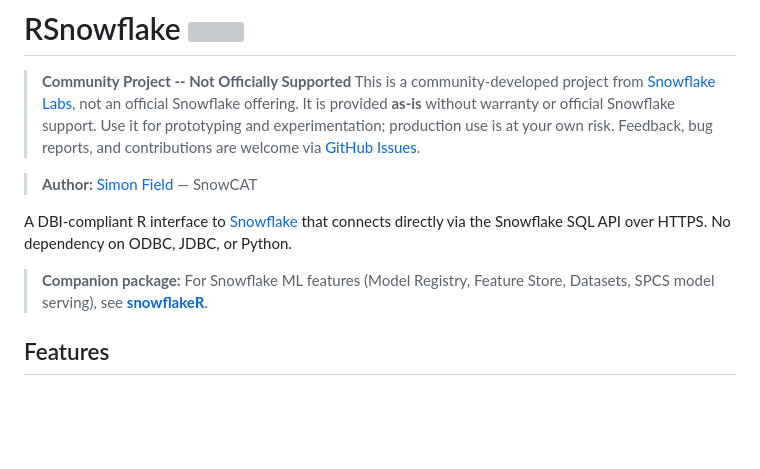
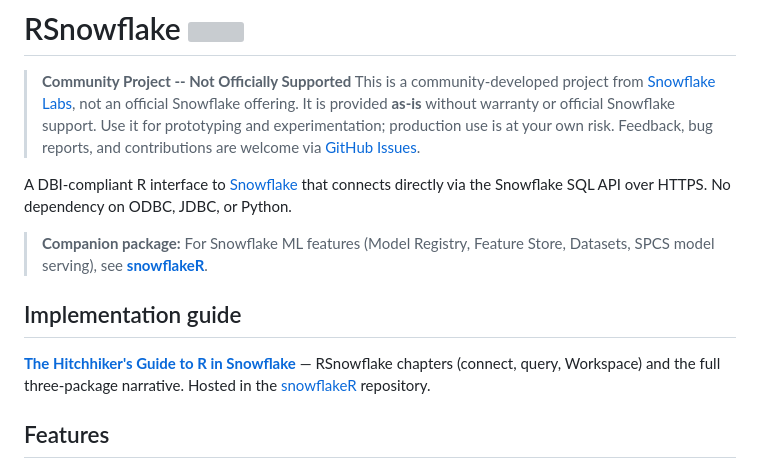
Before and after one commit to Snowflake-Labs/RSnowflake, a Markdown page: README.md, the part around the change. Drawn GitHub-style; blank space fills up the shorter version; grey boxes are pictures that could not be loaded.

Commit message:
Sync from private repo @ 2026-06-01T11:53:58Z

```diff
--- a/README.md
+++ b/README.md
@@ -8,8 +8,6 @@
 > use is at your own risk. Feedback, bug reports, and contributions are
 > welcome via [GitHub Issues](https://github.com/Snowflake-Labs/RSnowflake/issues).
 
-> **Author:** [Simon Field](https://www.linkedin.com/in/fieldy6961) — SnowCAT
-
 A DBI-compliant R interface to [Snowflake](https://www.snowflake.com) that
 connects directly via the Snowflake SQL API over HTTPS. No dependency on
 ODBC, JDBC, or Python.
@@ -17,6 +15,10 @@ ODBC, JDBC, or Python.
 > **Companion package:** For Snowflake ML features (Model Registry, Feature
 > Store, Datasets, SPCS model serving), see
 > [**snowflakeR**](https://github.com/Snowflake-Labs/snowflakeR).
+
+## Implementation guide
+
+**[The Hitchhiker's Guide to R in Snowflake](https://snowflake-labs.github.io/snowflakeR/)** — RSnowflake chapters (connect, query, Workspace) and the full three-package narrative. Hosted in the [snowflakeR](https://github.com/Snowflake-Labs/snowflakeR) repository.
 
 ## Features
 
```
